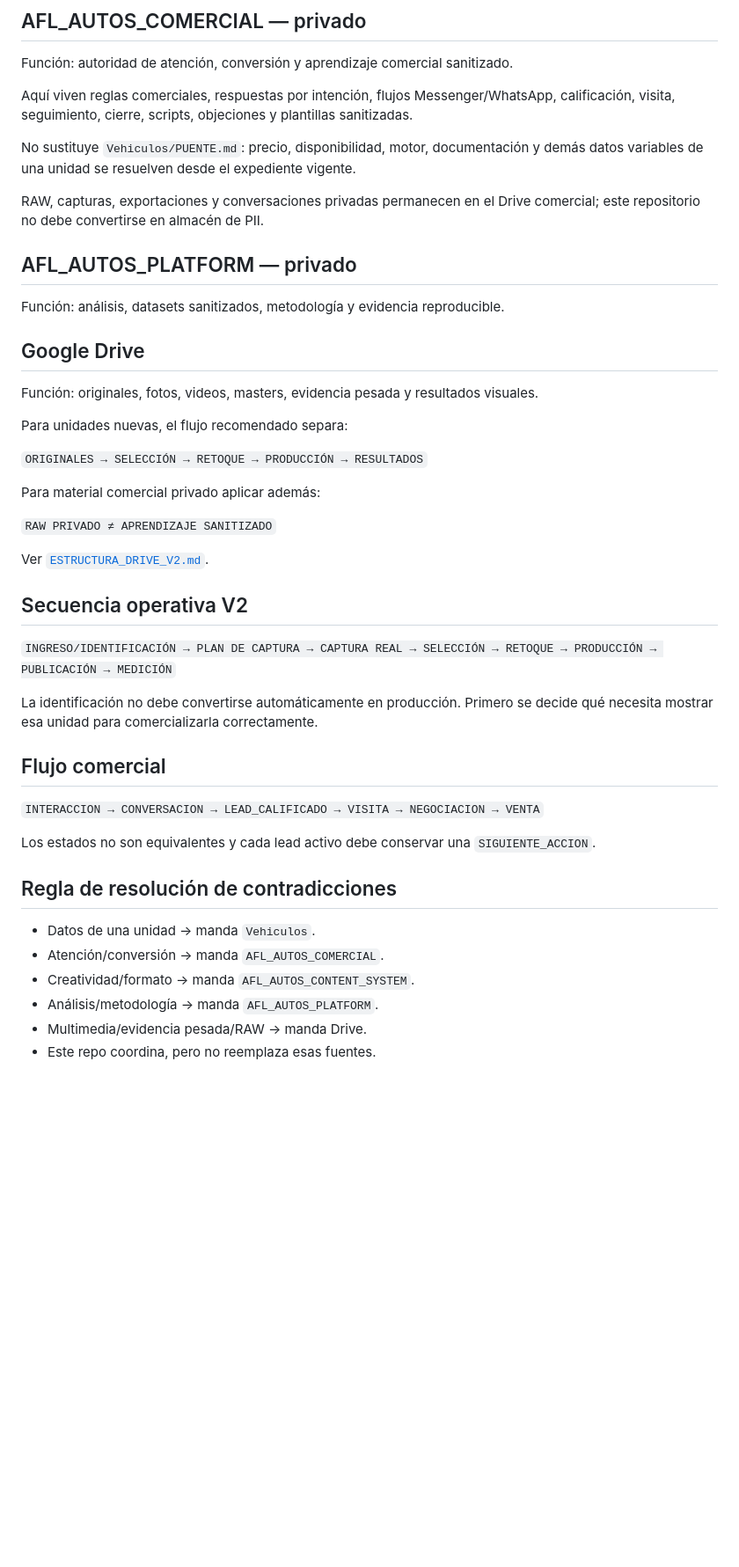
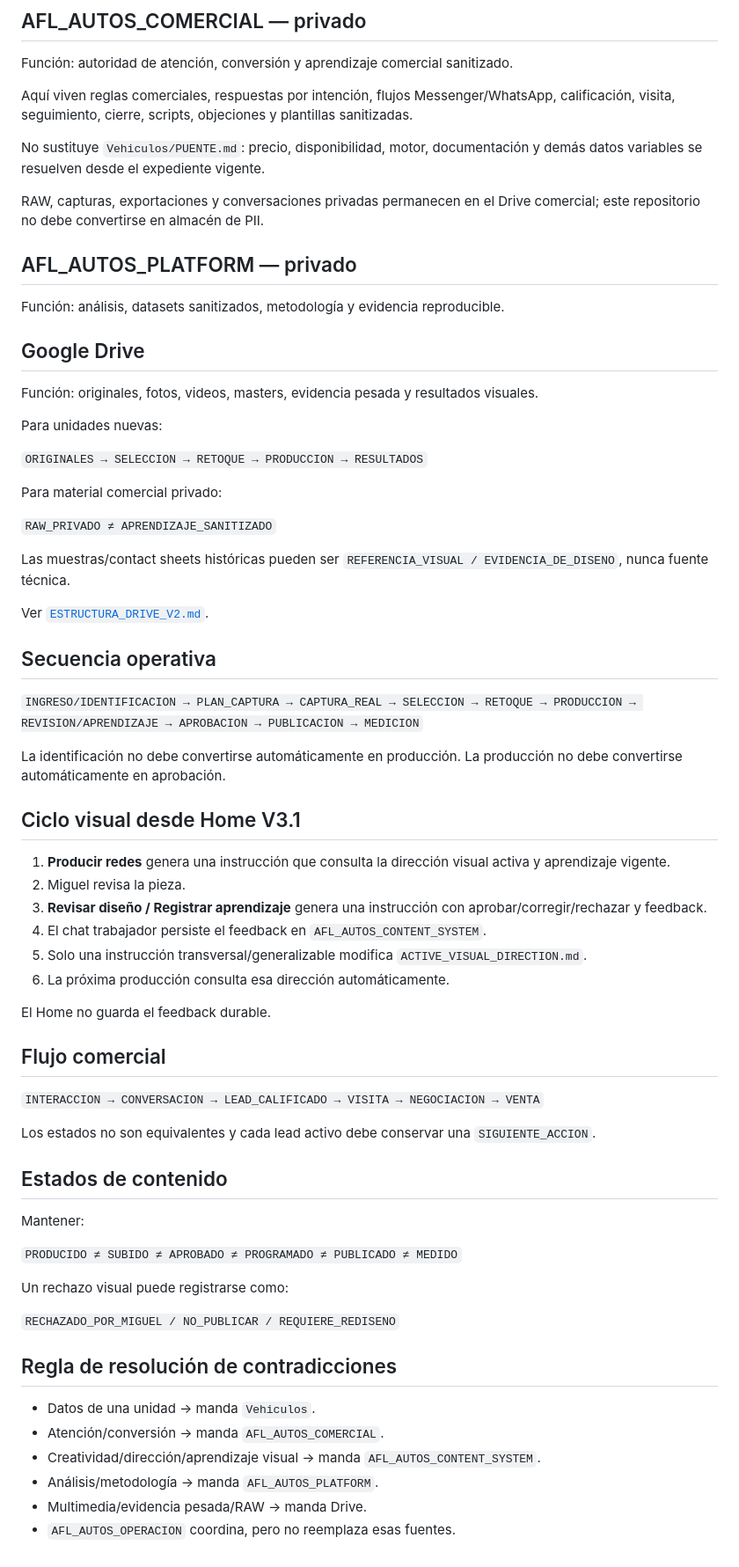
Before and after one commit to miguelangelruizfull-ai/AFL_AUTOS_OPERACION, a Markdown page: docs/ARQUITECTURA.md, the part around one of its changes. Shown at 88% size. Rendered like a GitHub page; blank space fills up the shorter version.

```diff
--- a/docs/ARQUITECTURA.md
+++ b/docs/ARQUITECTURA.md
@@ -37,7 +74,7 @@ Función: autoridad de atención, conversión y aprendizaje comercial sanitizado
 
 Aquí viven reglas comerciales, respuestas por intención, flujos Messenger/WhatsApp, calificación, visita, seguimiento, cierre, scripts, objeciones y plantillas sanitizadas.
 
-No sustituye `Vehiculos/PUENTE.md`: precio, disponibilidad, motor, documentación y demás datos variables de una unidad se resuelven desde el expediente vigente.
+No sustituye `Vehiculos/PUENTE.md`: precio, disponibilidad, motor, documentación y demás datos variables se resuelven desde el expediente vigente.
 
 RAW, capturas, exportaciones y conversaciones privadas permanecen en el Drive comercial; este repositorio no debe convertirse en almacén de PII.
 
@@ -49,21 +86,34 @@ Función: análisis, datasets sanitizados, metodología y evidencia reproducible
 
 Función: originales, fotos, videos, masters, evidencia pesada y resultados visuales.
 
-Para unidades nuevas, el flujo recomendado separa:
+Para unidades nuevas:
 
-`ORIGINALES → SELECCIÓN → RETOQUE → PRODUCCIÓN → RESULTADOS`
+`ORIGINALES → SELECCION → RETOQUE → PRODUCCION → RESULTADOS`
 
-Para material comercial privado aplicar además:
+Para material comercial privado:
 
-`RAW PRIVADO ≠ APRENDIZAJE SANITIZADO`
+`RAW_PRIVADO ≠ APRENDIZAJE_SANITIZADO`
+
+Las muestras/contact sheets históricas pueden ser `REFERENCIA_VISUAL / EVIDENCIA_DE_DISENO`, nunca fuente técnica.
 
 Ver [`ESTRUCTURA_DRIVE_V2.md`](./ESTRUCTURA_DRIVE_V2.md).
 
-## Secuencia operativa V2
+## Secuencia operativa
 
-`INGRESO/IDENTIFICACIÓN → PLAN DE CAPTURA → CAPTURA REAL → SELECCIÓN → RETOQUE → PRODUCCIÓN → PUBLICACIÓN → MEDICIÓN`
+`INGRESO/IDENTIFICACION → PLAN_CAPTURA → CAPTURA_REAL → SELECCION → RETOQUE → PRODUCCION → REVISION/APRENDIZAJE → APROBACION → PUBLICACION → MEDICION`
 
-La identificación no debe convertirse automáticamente en producción. Primero se decide qué necesita mostrar esa unidad para comercializarla correctamente.
+La identificación no debe convertirse automáticamente en producción. La producción no debe convertirse automáticamente en aprobación.
+
+## Ciclo visual desde Home V3.1
+
+1. **Producir redes** genera una instrucción que consulta la dirección visual activa y aprendizaje vigente.
+2. Miguel revisa la pieza.
+3. **Revisar diseño / Registrar aprendizaje** genera una instrucción con aprobar/corregir/rechazar y feedback.
+4. El chat trabajador persiste el feedback en `AFL_AUTOS_CONTENT_SYSTEM`.
+5. Solo una instrucción transversal/generalizable modifica `ACTIVE_VISUAL_DIRECTION.md`.
+6. La próxima producción consulta esa dirección automáticamente.
+
+El Home no guarda el feedback durable.
 
 ## Flujo comercial
 
@@ -71,11 +121,21 @@ La identificación no debe convertirse automáticamente en producción. Primero
 
 Los estados no son equivalentes y cada lead activo debe conservar una `SIGUIENTE_ACCION`.
 
+## Estados de contenido
+
+Mantener:
+
+`PRODUCIDO ≠ SUBIDO ≠ APROBADO ≠ PROGRAMADO ≠ PUBLICADO ≠ MEDIDO`
+
+Un rechazo visual puede registrarse como:
+
+`RECHAZADO_POR_MIGUEL / NO_PUBLICAR / REQUIERE_REDISENO`
+
 ## Regla de resolución de contradicciones
 
 - Datos de una unidad → manda `Vehiculos`.
 - Atención/conversión → manda `AFL_AUTOS_COMERCIAL`.
-- Creatividad/formato → manda `AFL_AUTOS_CONTENT_SYSTEM`.
+- Creatividad/dirección/aprendizaje visual → manda `AFL_AUTOS_CONTENT_SYSTEM`.
 - Análisis/metodología → manda `AFL_AUTOS_PLATFORM`.
 - Multimedia/evidencia pesada/RAW → manda Drive.
-- Este repo coordina, pero no reemplaza esas fuentes.
+- `AFL_AUTOS_OPERACION` coordina, pero no reemplaza esas fuentes.
```
Also changed, not shown: other parts of docs/ARQUITECTURA.md (+43 -6 lines).
